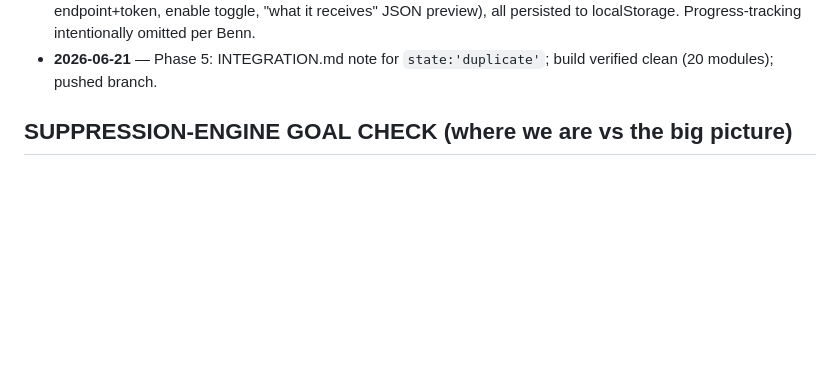
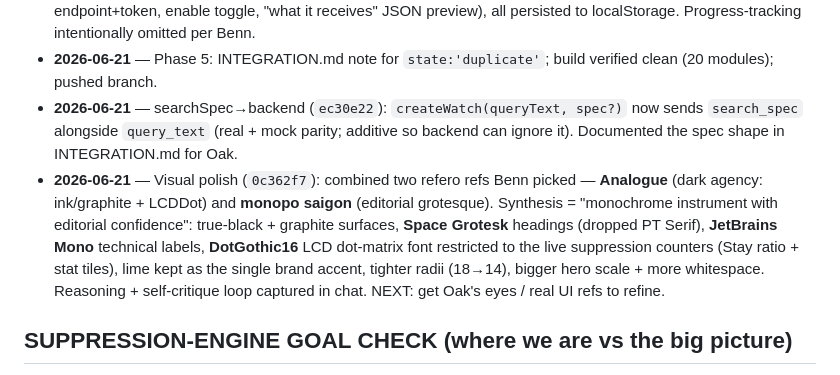
Before and after one commit to Mr-Shine09/Look-Out, a Markdown page: PROGRESS_BENN.md, the part around the change. Drawn GitHub-style; blank space fills up the shorter version.

Commit message:
docs(progress): log searchSpec wiring + visual polish synthesis

```diff
--- a/PROGRESS_BENN.md
+++ b/PROGRESS_BENN.md
@@ -79,6 +79,16 @@ Owner: Benn (frontend/UX). Friend "Oak" owns backend (has a Netlify deploy).
   preview), all persisted to localStorage. Progress-tracking intentionally omitted per Benn.
 - **2026-06-21** — Phase 5: INTEGRATION.md note for `state:'duplicate'`; build verified clean
   (20 modules); pushed branch.
+- **2026-06-21** — searchSpec→backend (`ec30e22`): `createWatch(queryText, spec?)` now sends
+  `search_spec` alongside `query_text` (real + mock parity; additive so backend can ignore it).
+  Documented the spec shape in INTEGRATION.md for Oak.
+- **2026-06-21** — Visual polish (`0c362f7`): combined two refero refs Benn picked —
+  **Analogue** (dark agency: ink/graphite + LCDDot) and **monopo saigon** (editorial grotesque).
+  Synthesis = "monochrome instrument with editorial confidence": true-black + graphite surfaces,
+  **Space Grotesk** headings (dropped PT Serif), **JetBrains Mono** technical labels, **DotGothic16**
+  LCD dot-matrix font restricted to the live suppression counters (Stay ratio + stat tiles), lime
+  kept as the single brand accent, tighter radii (18→14), bigger hero scale + more whitespace.
+  Reasoning + self-critique loop captured in chat. NEXT: get Oak's eyes / real UI refs to refine.
 
 ## SUPPRESSION-ENGINE GOAL CHECK (where we are vs the big picture)
 - SEARCH now lets the user *scope precisely* — including the suppression-strictness dial that is
```
